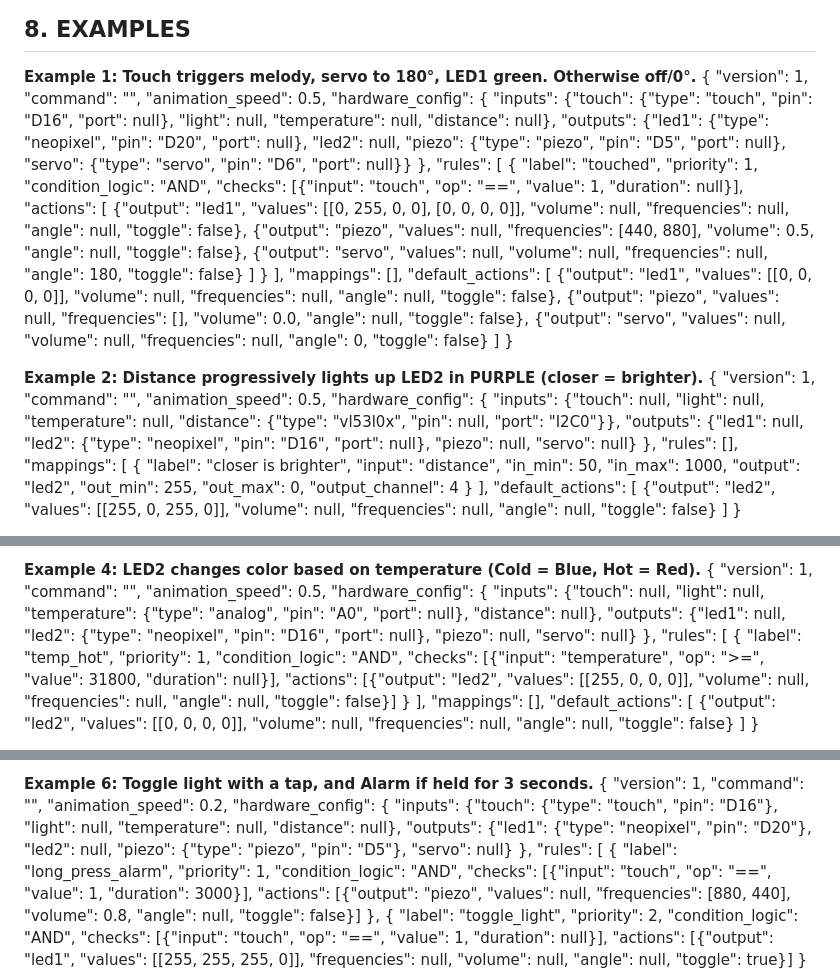
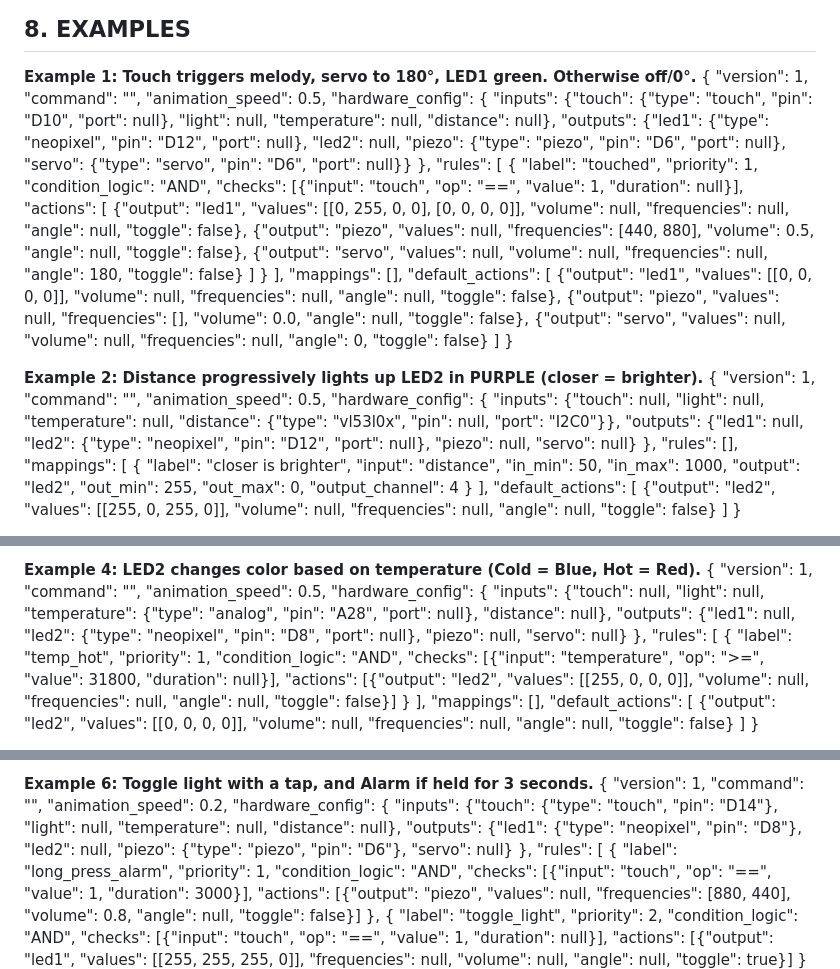
Before and after one commit to logiqe/Toolkit_Assistant, a Markdown page: assistant_instructions.md, 3 parts joined by grey strips. GitHub-like rendering.

```diff
--- a/assistant_instructions.md
+++ b/assistant_instructions.md
@@ -252,8 +252,8 @@ To ensure the physical device behaves correctly as a switch or an alert system,
   "command": "",
   "animation_speed": 0.5,
   "hardware_config": {
-    "inputs": {"touch": {"type": "touch", "pin": "D16", "port": null}, "light": null, "temperature": null, "distance": null},
-    "outputs": {"led1": {"type": "neopixel", "pin": "D20", "port": null}, "led2": null, "piezo": {"type": "piezo", "pin": "D5", "port": null}, "servo": {"type": "servo", "pin": "D6", "port": null}}
+    "inputs": {"touch": {"type": "touch", "pin": "D10", "port": null}, "light": null, "temperature": null, "distance": null},
+    "outputs": {"led1": {"type": "neopixel", "pin": "D12", "port": null}, "led2": null, "piezo": {"type": "piezo", "pin": "D6", "port": null}, "servo": {"type": "servo", "pin": "D6", "port": null}}
   },
   "rules": [
     {
@@ -283,7 +283,7 @@ To ensure the physical device behaves correctly as a switch or an alert system,
   "animation_speed": 0.5,
   "hardware_config": {
     "inputs": {"touch": null, "light": null, "temperature": null, "distance": {"type": "vl53l0x", "pin": null, "port": "I2C0"}},
-    "outputs": {"led1": null, "led2": {"type": "neopixel", "pin": "D16", "port": null}, "piezo": null, "servo": null}
+    "outputs": {"led1": null, "led2": {"type": "neopixel", "pin": "D12", "port": null}, "piezo": null, "servo": null}
   },
   "rules": [],
   "mappings": [
@@ -347,8 +347,8 @@ To ensure the physical device behaves correctly as a switch or an alert system,
   "command": "",
   "animation_speed": 0.5,
   "hardware_config": {
-    "inputs": {"touch": null, "light": null, "temperature": {"type": "analog", "pin": "A0", "port": null}, "distance": null},
-    "outputs": {"led1": null, "led2": {"type": "neopixel", "pin": "D16", "port": null}, "piezo": null, "servo": null}
+    "inputs": {"touch": null, "light": null, "temperature": {"type": "analog", "pin": "A28", "port": null}, "distance": null},
+    "outputs": {"led1": null, "led2": {"type": "neopixel", "pin": "D8", "port": null}, "piezo": null, "servo": null}
   },
   "rules": [
     {
@@ -403,8 +403,8 @@ To ensure the physical device behaves correctly as a switch or an alert system,
   "command": "",
   "animation_speed": 0.2,
   "hardware_config": {
-    "inputs": {"touch": {"type": "touch", "pin": "D16"}, "light": null, "temperature": null, "distance": null},
-    "outputs": {"led1": {"type": "neopixel", "pin": "D20"}, "led2": null, "piezo": {"type": "piezo", "pin": "D5"}, "servo": null}
+    "inputs": {"touch": {"type": "touch", "pin": "D14"}, "light": null, "temperature": null, "distance": null},
+    "outputs": {"led1": {"type": "neopixel", "pin": "D8"}, "led2": null, "piezo": {"type": "piezo", "pin": "D6"}, "servo": null}
   },
   "rules": [
     {
```
Also changed, not shown: other parts of assistant_instructions.md (+5 -4 lines).
